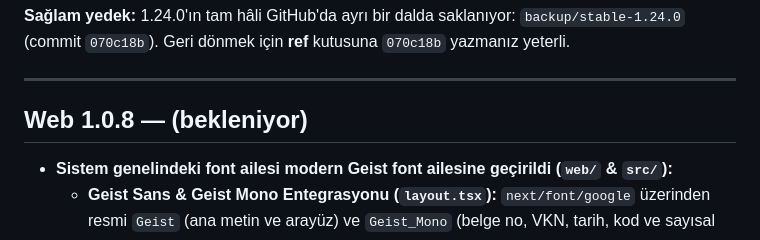
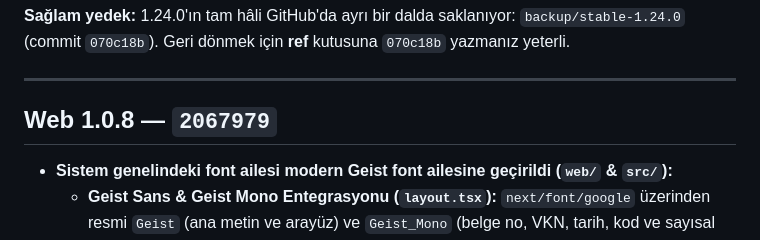
Before and after one commit to mylifer/scan, a Markdown page: CHANGELOG.md, the part around the change. Rendered like a GitHub page.

Commit message:
docs: CHANGELOG.md Web 1.0.8 commit kodu eklendi (2067979)

```diff
--- a/CHANGELOG.md
+++ b/CHANGELOG.md
@@ -16,7 +16,7 @@ Her sürümün yanındaki **commit kodu**, o sürüme geri dönmek için kullan
 
 ---
 
-## Web 1.0.8 — (bekleniyor)
+## Web 1.0.8 — `2067979`
 - **Sistem genelindeki font ailesi modern Geist font ailesine geçirildi (`web/` & `src/`):**
   - **Geist Sans & Geist Mono Entegrasyonu (`layout.tsx`):** `next/font/google` üzerinden resmi `Geist` (ana metin ve arayüz) ve `Geist_Mono` (belge no, VKN, tarih, kod ve sayısal tablolar) font değişkenleri (`--font-geist-sans`, `--font-geist-mono`) kök düzenine bağlandı.
   - **Tailwind v4 Tema Eşleştirmesi (`globals.css`):** `@theme inline` altında `--font-sans` ve `--font-mono` değişkenleri Geist ailesiyle güncellendi; `font-sans`, `font-mono` sınıfları ve `code, kbd, pre` elemanları doğrudan Geist font ailesine bağlandı.
```
